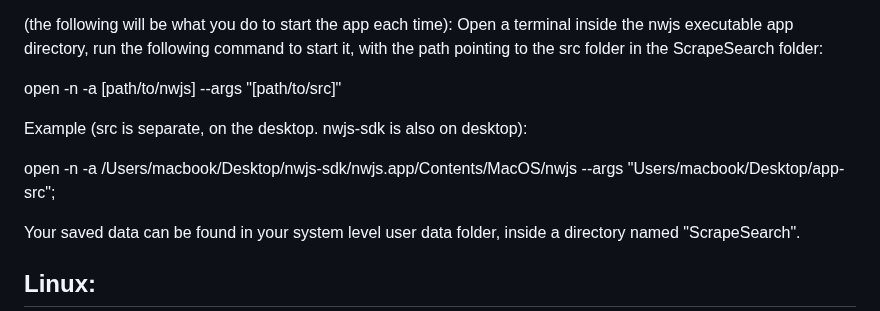
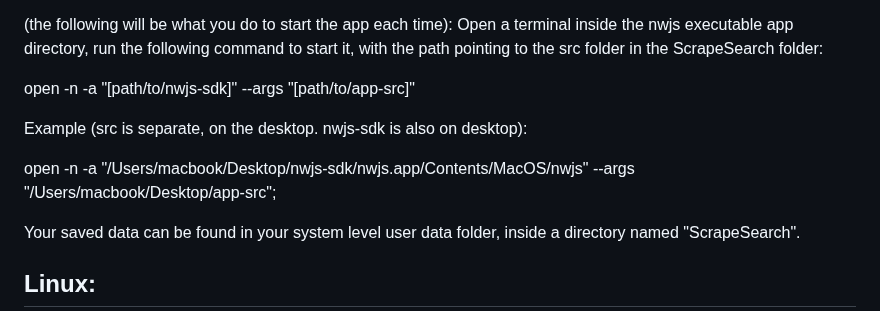
Before and after one commit to McZazz/ScrapeSearch, a Markdown page: README.md, the part around the change. GitHub-like rendering.

```diff
--- a/README.md
+++ b/README.md
@@ -151,11 +151,11 @@ npm install
 (the following will be what you do to start the app each time):
 Open a terminal inside the nwjs executable app directory, run the following command to start it, with the path pointing to the src folder in the ScrapeSearch folder:
 
-open -n -a [path/to/nwjs] --args "[path/to/src]"
+open -n -a "[path/to/nwjs-sdk]" --args "[path/to/app-src]"
 
 Example (src is separate, on the desktop. nwjs-sdk is also on desktop):
 
-open -n -a /Users/macbook/Desktop/nwjs-sdk/nwjs.app/Contents/MacOS/nwjs --args "Users/macbook/Desktop/app-src";
+open -n -a "/Users/macbook/Desktop/nwjs-sdk/nwjs.app/Contents/MacOS/nwjs" --args "/Users/macbook/Desktop/app-src";
 
 Your saved data can be found in your system level user data folder, inside a directory named "ScrapeSearch".
 
```
